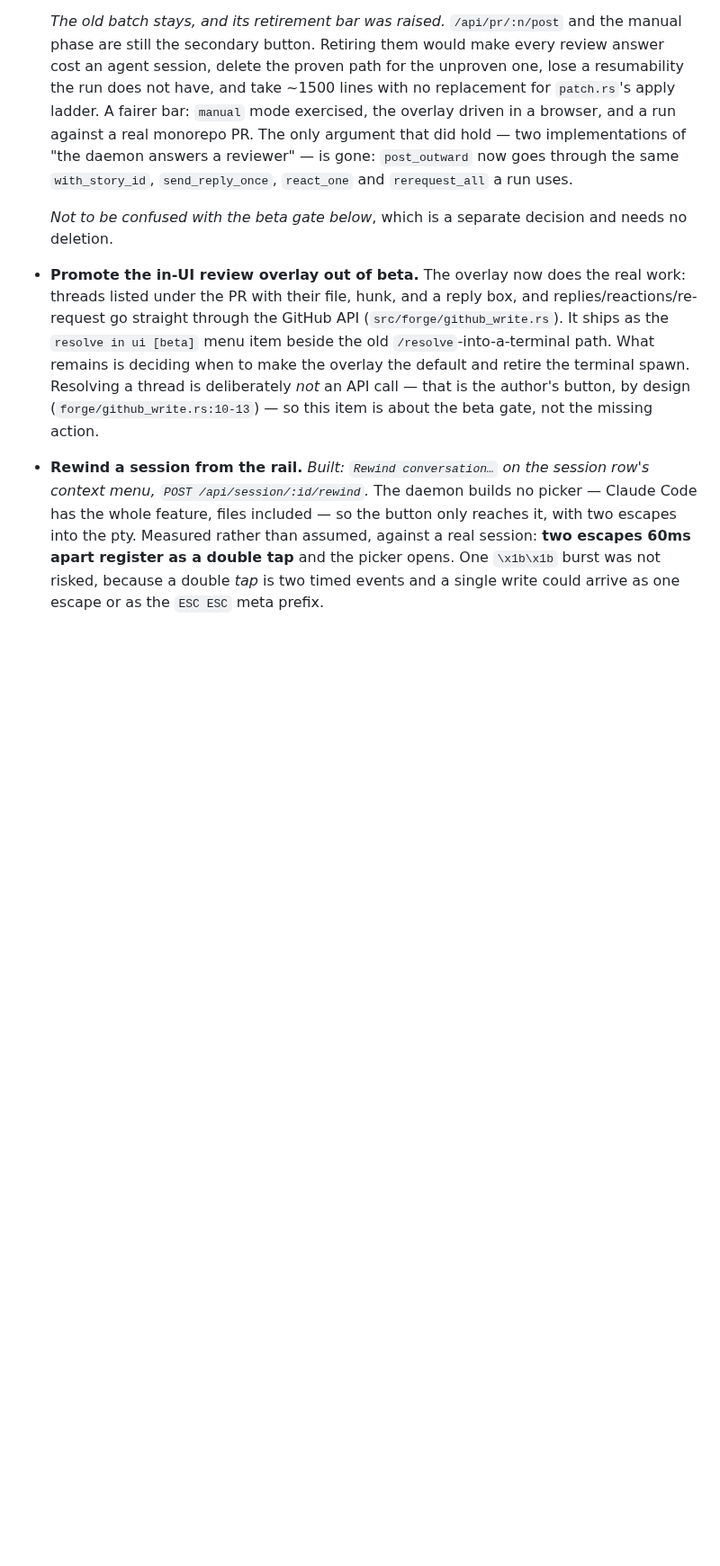
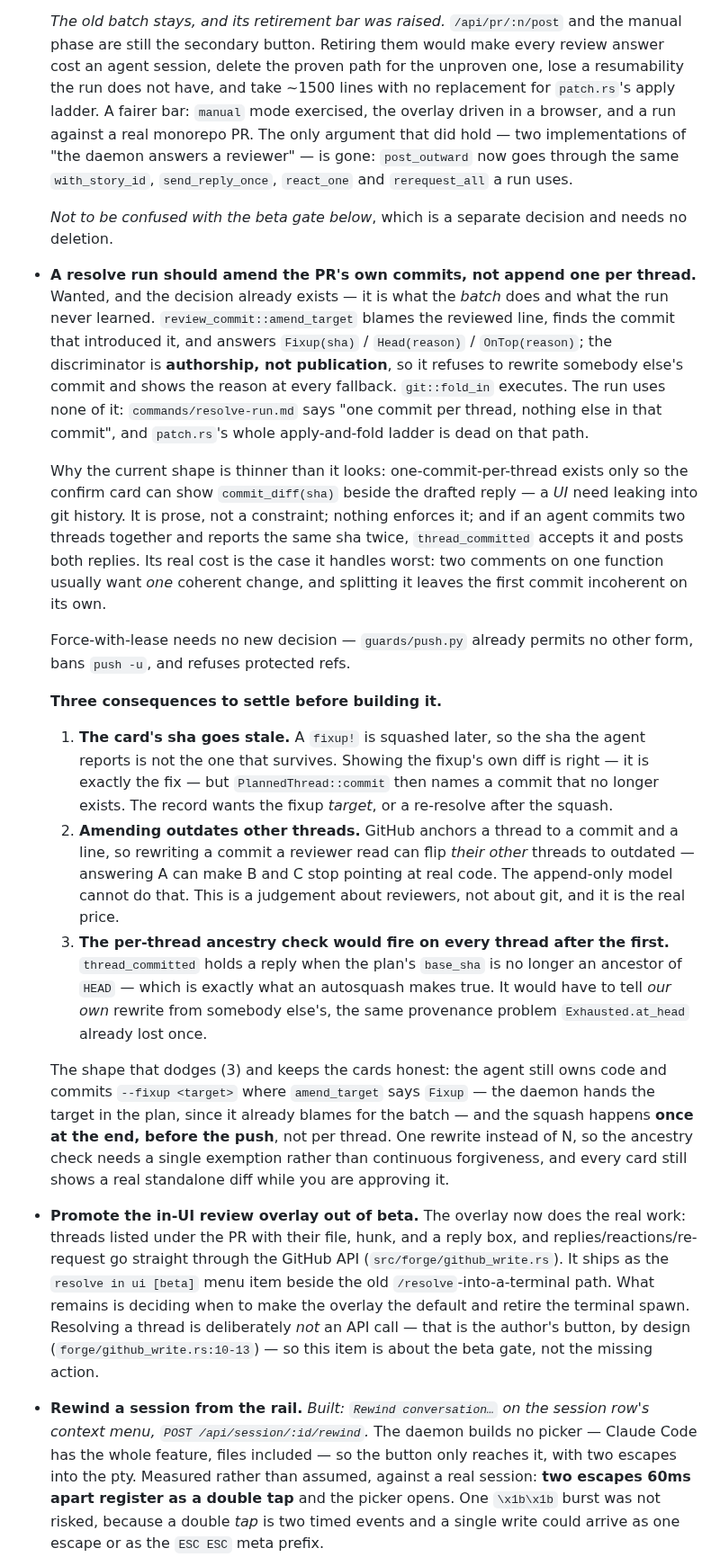
Before and after one commit to kbarendrecht/orchestrator, a Markdown page: TODO.md, the part around the change. Shown at 90% size. Rendered like a GitHub page; blank space fills up the shorter version.

Commit message:
Record that a run should amend, not append
the batch already decides which commit a fix folds into and the run ignores it;
written up with the three things that have to be settled first, one of which is a
check added yesterday that an autosquash would trip on every thread.

Generated with [Claude Code](https://claude.ai/code)
via [Happy](https://happy.engineering)

Co-Authored-By: Claude <noreply@anthropic.com>
Co-Authored-By: Happy <yesreply@happy.engineering>

```diff
--- a/TODO.md
+++ b/TODO.md
@@ -47,6 +47,51 @@ Everything outside that block is hand-written and survives.
 
   *Not to be confused with the beta gate below*, which is a separate decision and
   needs no deletion.
+
+- **A resolve run should amend the PR's own commits, not append one per thread.**
+  Wanted, and the decision already exists — it is what the *batch* does and what the
+  run never learned. `review_commit::amend_target` blames the reviewed line, finds
+  the commit that introduced it, and answers `Fixup(sha)` / `Head(reason)` /
+  `OnTop(reason)`; the discriminator is **authorship, not publication**, so it
+  refuses to rewrite somebody else's commit and shows the reason at every fallback.
+  `git::fold_in` executes. The run uses none of it: `commands/resolve-run.md` says
+  "one commit per thread, nothing else in that commit", and `patch.rs`'s whole
+  apply-and-fold ladder is dead on that path.
+
+  Why the current shape is thinner than it looks: one-commit-per-thread exists only
+  so the confirm card can show `commit_diff(sha)` beside the drafted reply — a *UI*
+  need leaking into git history. It is prose, not a constraint; nothing enforces it;
+  and if an agent commits two threads together and reports the same sha twice,
+  `thread_committed` accepts it and posts both replies. Its real cost is the case it
+  handles worst: two comments on one function usually want *one* coherent change,
+  and splitting it leaves the first commit incoherent on its own.
+
+  Force-with-lease needs no new decision — `guards/push.py` already permits no other
+  form, bans `push -u`, and refuses protected refs.
+
+  **Three consequences to settle before building it.**
+  1. **The card's sha goes stale.** A `fixup!` is squashed later, so the sha the
+     agent reports is not the one that survives. Showing the fixup's own diff is
+     right — it is exactly the fix — but `PlannedThread::commit` then names a commit
+     that no longer exists. The record wants the fixup *target*, or a re-resolve
+     after the squash.
+  2. **Amending outdates other threads.** GitHub anchors a thread to a commit and a
+     line, so rewriting a commit a reviewer read can flip *their other* threads to
+     outdated — answering A can make B and C stop pointing at real code. The
+     append-only model cannot do that. This is a judgement about reviewers, not about
+     git, and it is the real price.
+  3. **The per-thread ancestry check would fire on every thread after the first.**
+     `thread_committed` holds a reply when the plan's `base_sha` is no longer an
+     ancestor of `HEAD` — which is exactly what an autosquash makes true. It would
+     have to tell *our own* rewrite from somebody else's, the same provenance problem
+     `Exhausted.at_head` already lost once.
+
+  The shape that dodges (3) and keeps the cards honest: the agent still owns code and
+  commits `--fixup <target>` where `amend_target` says `Fixup` — the daemon hands the
+  target in the plan, since it already blames for the batch — and the squash happens
+  **once at the end, before the push**, not per thread. One rewrite instead of N, so
+  the ancestry check needs a single exemption rather than continuous forgiveness, and
+  every card still shows a real standalone diff while you are approving it.
 
 - **Promote the in-UI review overlay out of beta.** The overlay now does the
   real work: threads listed under the PR with their file, hunk, and a reply box,
```
